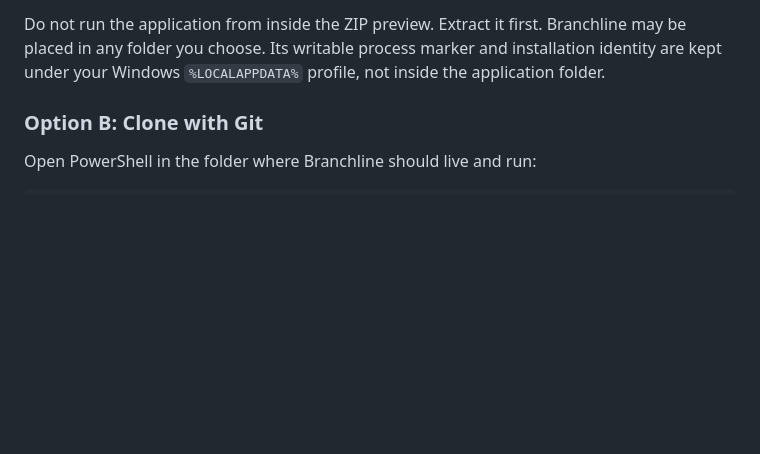
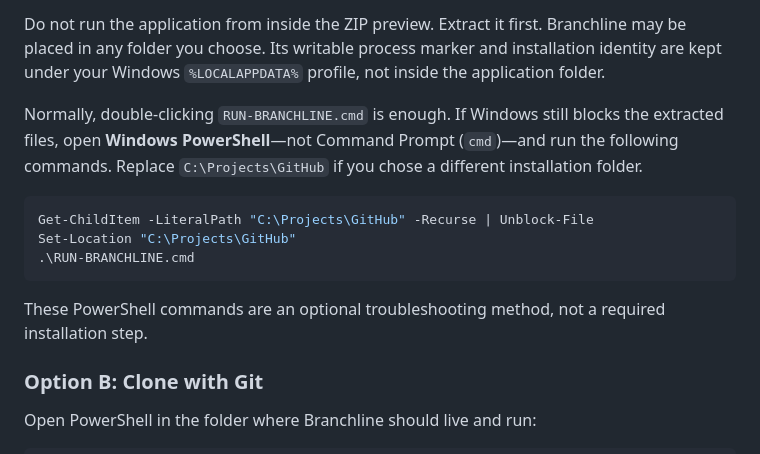
Before and after one commit to Ario971/GitHub_UI, a Markdown page: USER_GUIDE.md, the part around the change. Drawn GitHub-style; blank space fills up the shorter version.

````diff
--- a/USER_GUIDE.md
+++ b/USER_GUIDE.md
@@ -60,6 +60,16 @@ Node.js, npm, and Playwright are only for developers running the test suite. Nor
 
 Do not run the application from inside the ZIP preview. Extract it first.
 Branchline may be placed in any folder you choose. Its writable process marker and installation identity are kept under your Windows `%LOCALAPPDATA%` profile, not inside the application folder.
+
+Normally, double-clicking `RUN-BRANCHLINE.cmd` is enough. If Windows still blocks the extracted files, open **Windows PowerShell**—not Command Prompt (`cmd`)—and run the following commands. Replace `C:\Projects\GitHub` if you chose a different installation folder.
+
+```powershell
+Get-ChildItem -LiteralPath "C:\Projects\GitHub" -Recurse | Unblock-File
+Set-Location "C:\Projects\GitHub"
+.\RUN-BRANCHLINE.cmd
+```
+
+These PowerShell commands are an optional troubleshooting method, not a required installation step.
 
 ### Option B: Clone with Git
 
````
Also changed, not shown: README.md (+20 -3 lines).
